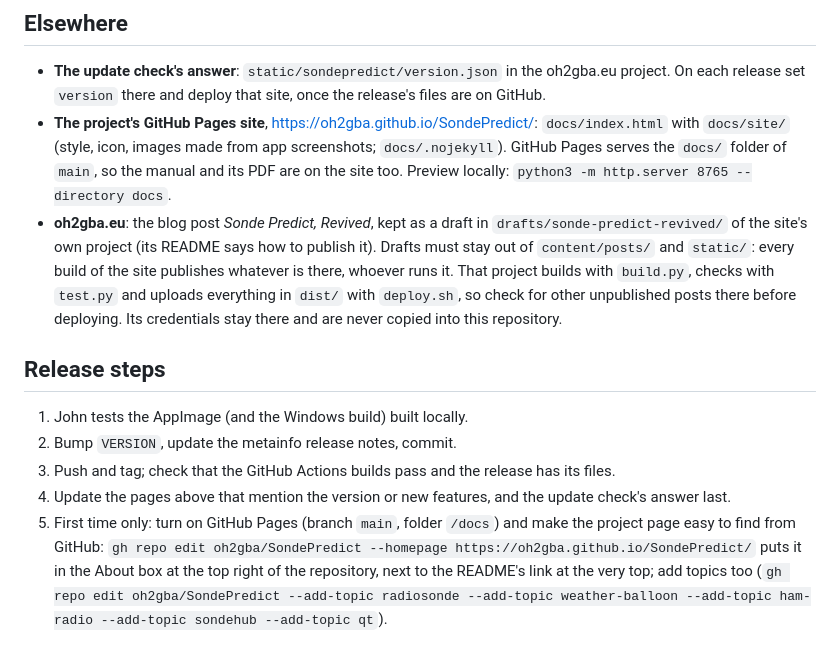
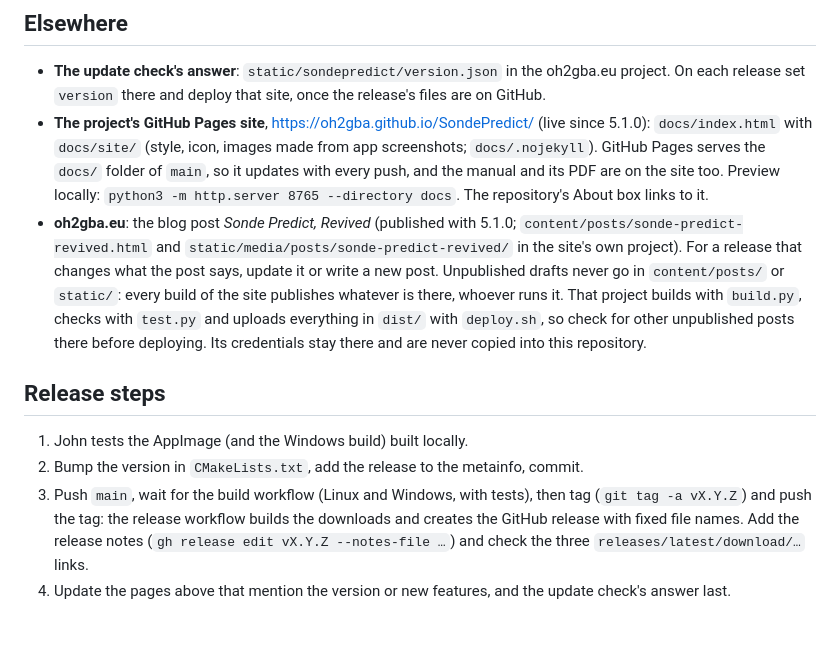
Before and after one commit to oh2gba/SondePredict, a Markdown page: RELEASING.md, the part around the change. Drawn GitHub-style.

Commit message:
RELEASING: the pages are live; steps as done for 5.1.0
Co-Authored-By: Claude Opus 5.5 <noreply@anthropic.com>

```diff
--- a/RELEASING.md
+++ b/RELEASING.md
@@ -24,27 +24,27 @@ published before John has tested the build and said so.
 - **The update check's answer**: `static/sondepredict/version.json` in the oh2gba.eu project.
   On each release set `version` there and deploy that site, once the release's files are on
   GitHub.
-- **The project's GitHub Pages site**, <https://oh2gba.github.io/SondePredict/>: `docs/index.html`
-  with `docs/site/` (style, icon, images made from app screenshots; `docs/.nojekyll`). GitHub
-  Pages serves the `docs/` folder of `main`, so the manual and its PDF are on the site too.
-  Preview locally: `python3 -m http.server 8765 --directory docs`.
-- **oh2gba.eu**: the blog post *Sonde Predict, Revived*, kept as a draft in
-  `drafts/sonde-predict-revived/` of the site's own project (its README says how to publish it).
-  Drafts must stay out of `content/posts/` and `static/`: every build of the site publishes
-  whatever is there, whoever runs it. That project builds with `build.py`, checks with `test.py` and
-  uploads everything in `dist/` with `deploy.sh`, so check for other unpublished posts there
-  before deploying. Its credentials stay there and are never copied into this repository.
+- **The project's GitHub Pages site**, <https://oh2gba.github.io/SondePredict/> (live since 5.1.0):
+  `docs/index.html` with `docs/site/` (style, icon, images made from app screenshots;
+  `docs/.nojekyll`). GitHub Pages serves the `docs/` folder of `main`, so it updates with every
+  push, and the manual and its PDF are on the site too. Preview locally:
+  `python3 -m http.server 8765 --directory docs`. The repository's About box links to it.
+- **oh2gba.eu**: the blog post *Sonde Predict, Revived* (published with 5.1.0;
+  `content/posts/sonde-predict-revived.html` and `static/media/posts/sonde-predict-revived/` in
+  the site's own project). For a release that changes what the post says, update it or write a
+  new post. Unpublished drafts never go in `content/posts/` or `static/`: every build of the site
+  publishes whatever is there, whoever runs it. That project builds with `build.py`, checks with
+  `test.py` and uploads everything in `dist/` with `deploy.sh`, so check for other unpublished
+  posts there before deploying. Its credentials stay there and are never copied into this
+  repository.
 
 ## Release steps
 
 1. John tests the AppImage (and the Windows build) built locally.
-2. Bump `VERSION`, update the metainfo release notes, commit.
-3. Push and tag; check that the GitHub Actions builds pass and the release has its files.
+2. Bump the version in `CMakeLists.txt`, add the release to the metainfo, commit.
+3. Push `main`, wait for the build workflow (Linux and Windows, with tests), then tag
+   (`git tag -a vX.Y.Z`) and push the tag: the release workflow builds the downloads and creates
+   the GitHub release with fixed file names. Add the release notes (`gh release edit vX.Y.Z
+   --notes-file …`) and check the three `releases/latest/download/…` links.
 4. Update the pages above that mention the version or new features, and the update check's
    answer last.
-5. First time only: turn on GitHub Pages (branch `main`, folder `/docs`) and make the project
-   page easy to find from GitHub: `gh repo edit oh2gba/SondePredict --homepage
-   https://oh2gba.github.io/SondePredict/` puts it in the About box at the top right of the
-   repository, next to the README's link at the very top; add topics too
-   (`gh repo edit oh2gba/SondePredict --add-topic radiosonde --add-topic weather-balloon
-   --add-topic ham-radio --add-topic sondehub --add-topic qt`).
```
